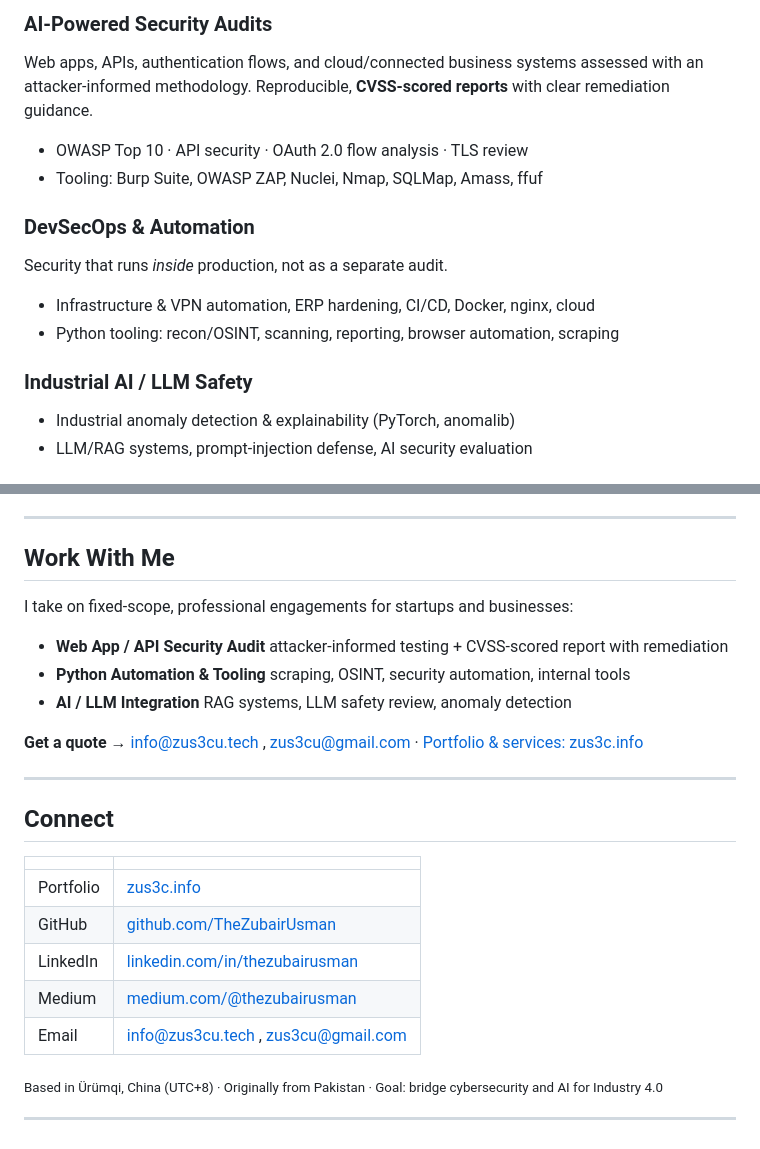
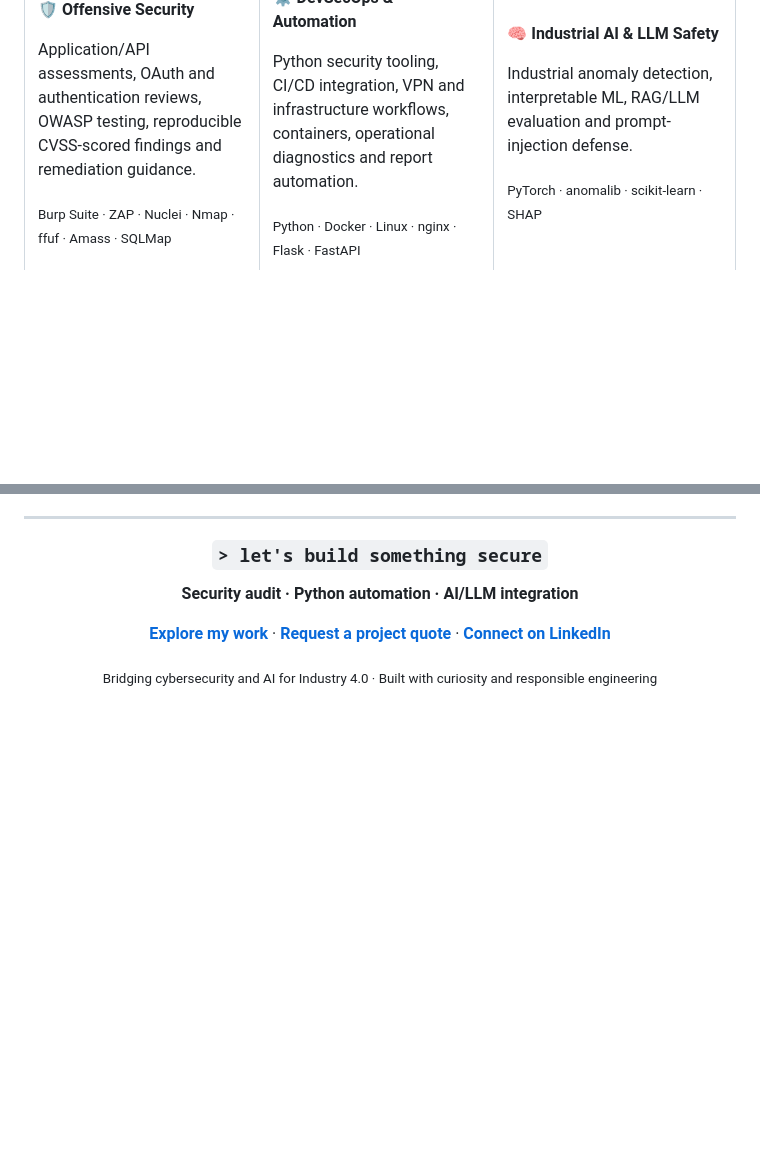
Before and after one commit to TheZubairUsman/thezubairusman, a Markdown page: README.md, 2 parts joined by grey strips. Rendered like a GitHub page; blank space fills up the shorter version.

```diff
--- a/README.md
+++ b/README.md
@@ -30,15 +40,7 @@ I work across three areas: **application & API security testing**, **DevSecOps a
 
-### AI-Powered Security Audits
-Web apps, APIs, authentication flows, and cloud/connected business systems assessed with an attacker-informed methodology. Reproducible, **CVSS-scored reports** with clear remediation guidance.
-- OWASP Top 10 · API security · OAuth 2.0 flow analysis · TLS review
-- Tooling: Burp Suite, OWASP ZAP, Nuclei, Nmap, SQLMap, Amass, ffuf
+**🛡️ Offensive Security**
 
-### DevSecOps & Automation
-Security that runs *inside* production, not as a separate audit.
-- Infrastructure & VPN automation, ERP hardening, CI/CD, Docker, nginx, cloud
-- Python tooling: recon/OSINT, scanning, reporting, browser automation, scraping
+Application/API assessments, OAuth and authentication reviews, OWASP testing, reproducible CVSS-scored findings and remediation guidance.
 
-### Industrial AI / LLM Safety
-- Industrial anomaly detection & explainability (PyTorch, anomalib)
-- LLM/RAG systems, prompt-injection defense, AI security evaluation
+<sub>Burp Suite · ZAP · Nuclei · Nmap · ffuf · Amass · SQLMap</sub>
 
@@ -92,28 +134,14 @@ I write methodology and analysis, not blurbs.
 
 ---
 
-## Work With Me
+<div align="center">
 
-I take on fixed-scope, professional engagements for startups and businesses:
+### `> let's build something secure`
 
-- **Web App / API Security Audit** attacker-informed testing + CVSS-scored report with remediation
-- **Python Automation & Tooling** scraping, OSINT, security automation, internal tools
-- **AI / LLM Integration** RAG systems, LLM safety review, anomaly detection
+**Security audit · Python automation · AI/LLM integration**
 
-**Get a quote →** [info@zus3cu.tech](mailto:info@zus3cu.tech) , [zus3cu@gmail.com](mailto:zus3cu@gmail.com) · [Portfolio & services: zus3c.info](https://zus3c.info)
+[**Explore my work**](https://zus3cu.tech) · [**Request a project quote**](mailto:info@zus3cu.tech) · [**Connect on LinkedIn**](https://www.linkedin.com/in/thezubairusman/)
 
----
+<sub>Bridging cybersecurity and AI for Industry 4.0 · Built with curiosity and responsible engineering</sub>
 
-## Connect
-
-| | |
-|---|---|
-| Portfolio | [zus3c.info](https://zus3c.info) |
-| GitHub | [github.com/TheZubairUsman](https://github.com/TheZubairUsman) |
-| LinkedIn | [linkedin.com/in/thezubairusman](https://www.linkedin.com/in/thezubairusman/) |
-| Medium | [medium.com/@thezubairusman](https://medium.com/@thezubairusman) |
-| Email | [info@zus3cu.tech](mailto:info@zus3cu.tech) , [zus3cu@gmail.com](mailto:zus3cu@gmail.com) |
-
-<sub>Based in Ürümqi, China (UTC+8) · Originally from Pakistan · Goal: bridge cybersecurity and AI for Industry 4.0</sub>
-
----
+</div>
```
Also changed, not shown: other parts of README.md (+98 -48 lines).
